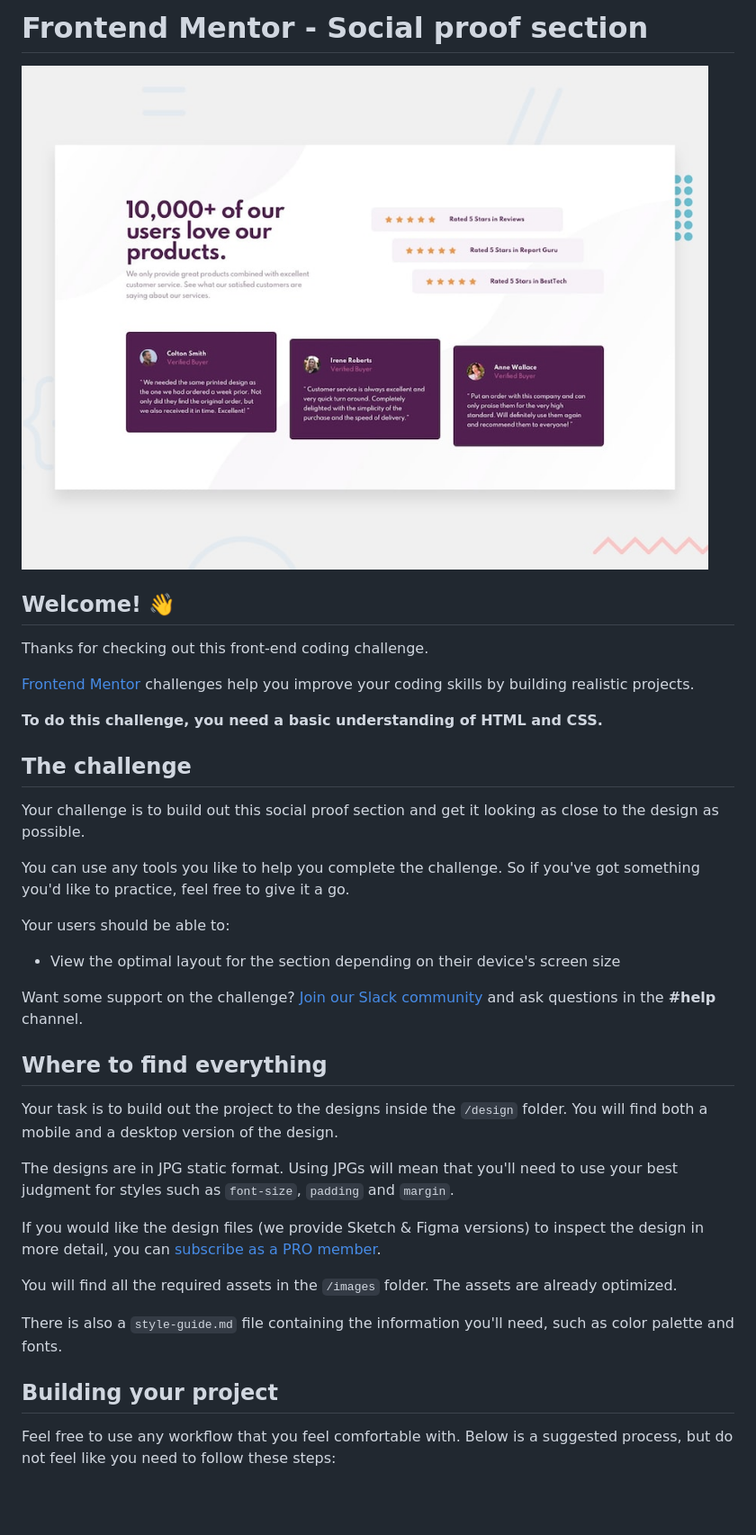
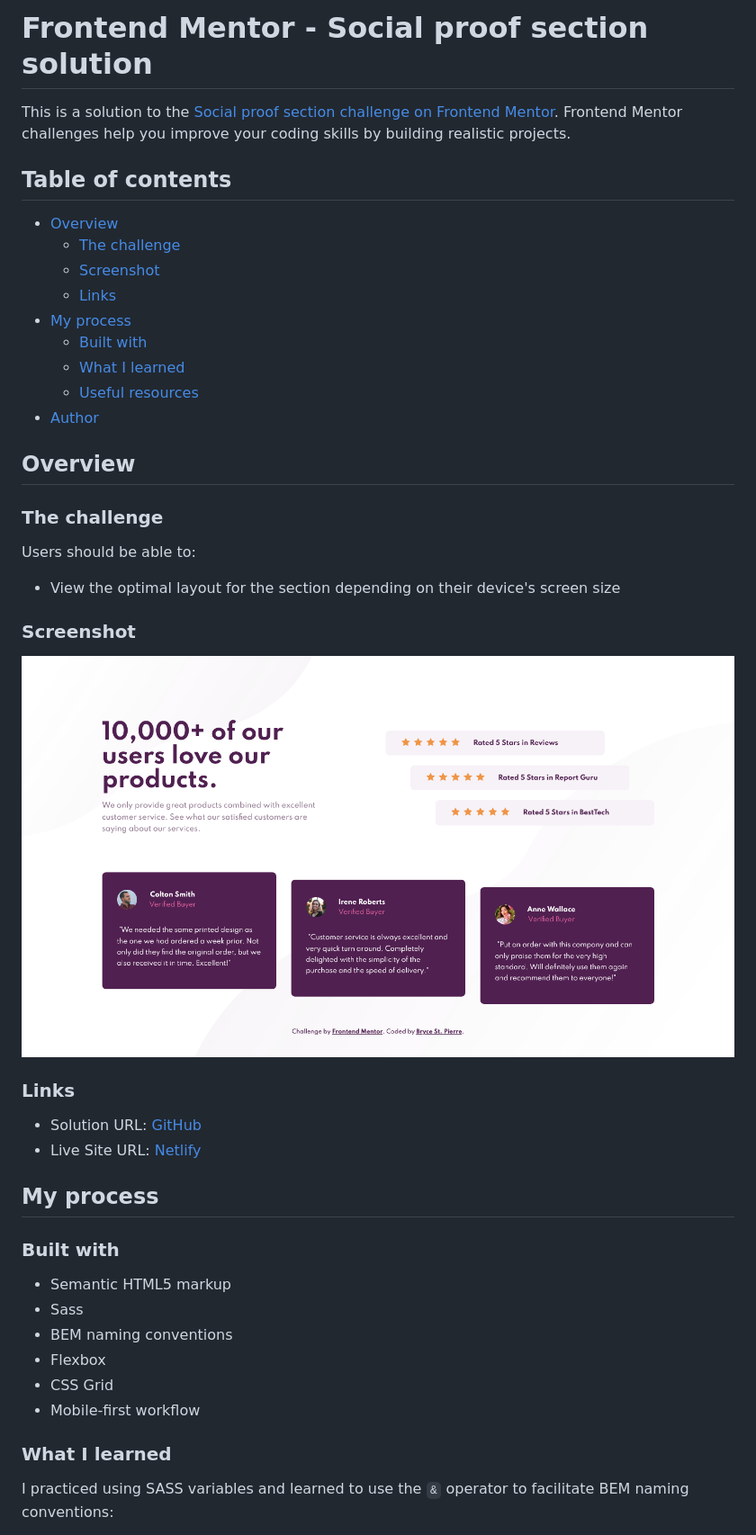
Before and after one commit to BryceStPierre/fm-social-proof-section, a Markdown page: README.md, the part around the change printed below. Shown: that part at 90% size. Rendered like a GitHub page; pictures changed too: screenshot.png (added); blank space fills up the shorter version.

Commit message:
Completed challenge.

```diff
--- a/README.md
+++ b/README.md
@@ -1,40 +1,48 @@
-# Frontend Mentor - Social proof section
+# Frontend Mentor - Social proof section solution
 
-![Design preview for the Social proof section coding challenge](./design/desktop-preview.jpg)
+This is a solution to the [Social proof section challenge on Frontend Mentor](https://www.frontendmentor.io/challenges/social-proof-section-6e0qTv_bA). Frontend Mentor challenges help you improve your coding skills by building realistic projects.
 
-## Welcome! 👋
+## Table of contents
 
-Thanks for checking out this front-end coding challenge.
+- [Overview](#overview)
+  - [The challenge](#the-challenge)
+  - [Screenshot](#screenshot)
+  - [Links](#links)
+- [My process](#my-process)
+  - [Built with](#built-with)
+  - [What I learned](#what-i-learned)
+  - [Useful resources](#useful-resources)
+- [Author](#author)
 
-[Frontend Mentor](https://www.frontendmentor.io) challenges help you improve your coding skills by building realistic projects.
+## Overview
 
-**To do this challenge, you need a basic understanding of HTML and CSS.**
+### The challenge
 
-## The challenge
-
-Your challenge is to build out this social proof section and get it looking as close to the design as possible.
-
-You can use any tools you like to help you complete the challenge. So if you've got something you'd like to practice, feel free to give it a go.
-
-Your users should be able to:
+Users should be able to:
 
 - View the optimal layout for the section depending on their device's screen size
 
-Want some support on the challenge? [Join our Slack community](https://www.frontendmentor.io/slack) and ask questions in the **#help** channel.
+### Screenshot
 
-## Where to find everything
+![](./screenshot.png)
 
-Your task is to build out the project to the designs inside the `/design` folder. You will find both a mobile and a desktop version of the design.
+### Links
 
-The designs are in JPG static format. Using JPGs will mean that you'll need to use your best judgment for styles such as `font-size`, `padding` and `margin`.
+- Solution URL: [GitHub](https://github.com/BryceStPierre/fm-social-proof-section)
+- Live Site URL: [Netlify](https://bsp-social-proof-section.netlify.app)
 
-If you would like the design files (we provide Sketch & Figma versions) to inspect the design in more detail, you can [subscribe as a PRO member](https://www.frontendmentor.io/pro).
+## My process
 
-You will find all the required assets in the `/images` folder. The assets are already optimized.
+### Built with
 
-There is also a `style-guide.md` file containing the information you'll need, such as color palette and fonts.
+- Semantic HTML5 markup
+- Sass
+- BEM naming conventions
+- Flexbox
+- CSS Grid
+- Mobile-first workflow
 
-## Building your project
+### What I learned
 
-Feel free to use any workflow that you feel comfortable with. Below is a suggested process, but do not feel like you need to follow these steps:
+I practiced using SASS variables and learned to use the `&` operator to facilitate BEM naming conventions:
 
```
Also changed, not shown: other parts of README.md (+22 -46 lines), README-template.md (deleted, +0 -110 lines), 5 other files.
